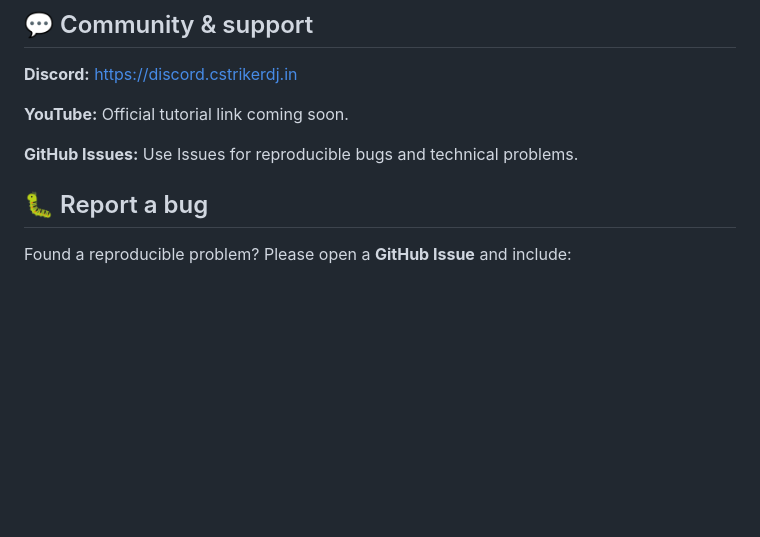
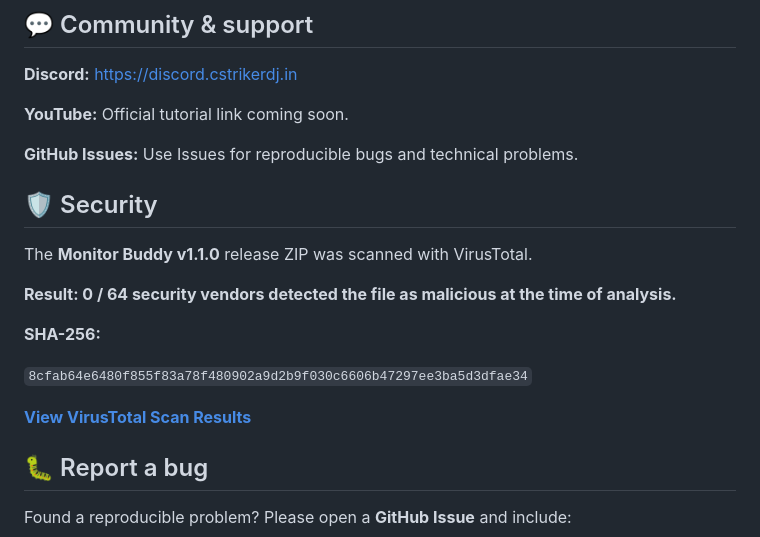
Before and after one commit to rs3166252/MonitorBuddy, a Markdown page: README.md, the part around the change. Drawn GitHub-style; blank space fills up the shorter version.

Commit message:
docs: add VirusTotal release verification

```diff
--- a/README.md
+++ b/README.md
@@ -48,6 +48,18 @@ For setup questions and practical help, use the YouTube comments or join the Dis
 **YouTube:** Official tutorial link coming soon.
 
 **GitHub Issues:** Use Issues for reproducible bugs and technical problems.
+
+## 🛡️ Security
+
+The **Monitor Buddy v1.1.0** release ZIP was scanned with VirusTotal.
+
+**Result: 0 / 64 security vendors detected the file as malicious at the time of analysis.**
+
+**SHA-256:**
+
+`8cfab64e6480f855f83a78f480902a9d2b9f030c6606b47297ee3ba5d3dfae34`
+
+**[View VirusTotal Scan Results](https://www.virustotal.com/gui/file/8cfab64e6480f855f83a78f480902a9d2b9f030c6606b47297ee3ba5d3dfae34/detection)**
 
 ## 🐛 Report a bug
 
```
